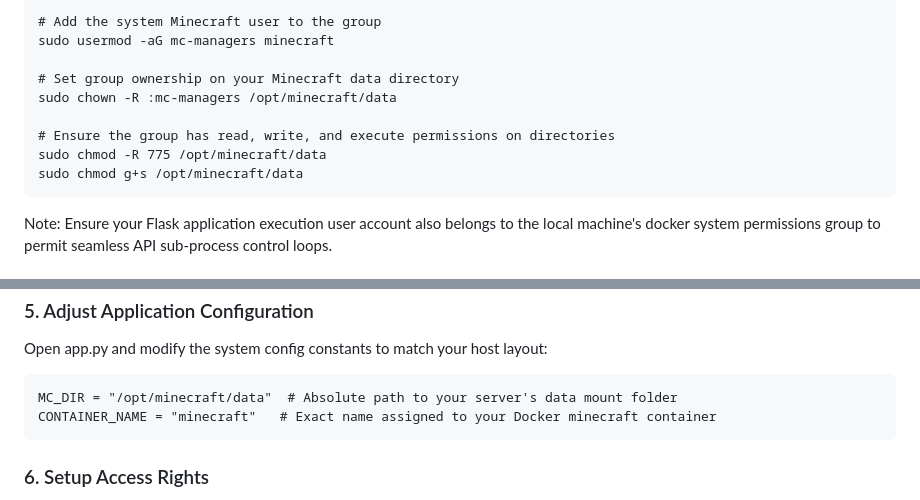
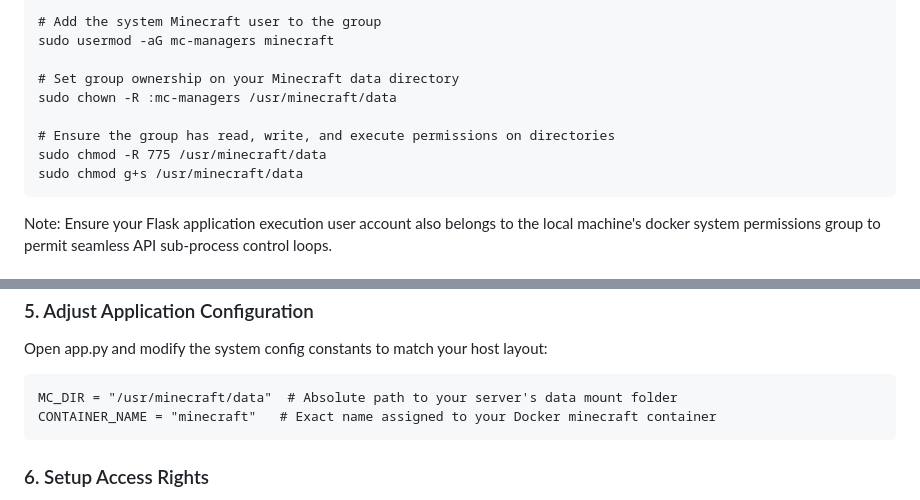
Before and after one commit to 0xtosh/minecraft-manager, a Markdown page: README.md, 2 parts joined by grey strips. Drawn GitHub-style.

Commit message:
Change Minecraft data directory paths in README
Updated paths in README for Minecraft data directory.

````diff
--- a/README.md
+++ b/README.md
@@ -76,11 +80,11 @@ sudo usermod -aG mc-managers $USER
 sudo usermod -aG mc-managers minecraft
 
 # Set group ownership on your Minecraft data directory
-sudo chown -R :mc-managers /opt/minecraft/data
+sudo chown -R :mc-managers /usr/minecraft/data
 
 # Ensure the group has read, write, and execute permissions on directories
-sudo chmod -R 775 /opt/minecraft/data
-sudo chmod g+s /opt/minecraft/data
+sudo chmod -R 775 /usr/minecraft/data
+sudo chmod g+s /usr/minecraft/data
 ```
 
 Note: Ensure your Flask application execution user account also belongs to the local machine's docker system permissions group to permit seamless API sub-process control loops.
@@ -97,7 +101,7 @@ CURSEFORGE_API_KEY=your_official_curseforge_production_api_key_here
 
 Open app.py and modify the system config constants to match your host layout:
 ```
-MC_DIR = "/opt/minecraft/data"  # Absolute path to your server's data mount folder
+MC_DIR = "/usr/minecraft/data"  # Absolute path to your server's data mount folder
 CONTAINER_NAME = "minecraft"   # Exact name assigned to your Docker minecraft container
 ```
 
````
Also changed, not shown: other parts of README.md (+4 -0 lines).
